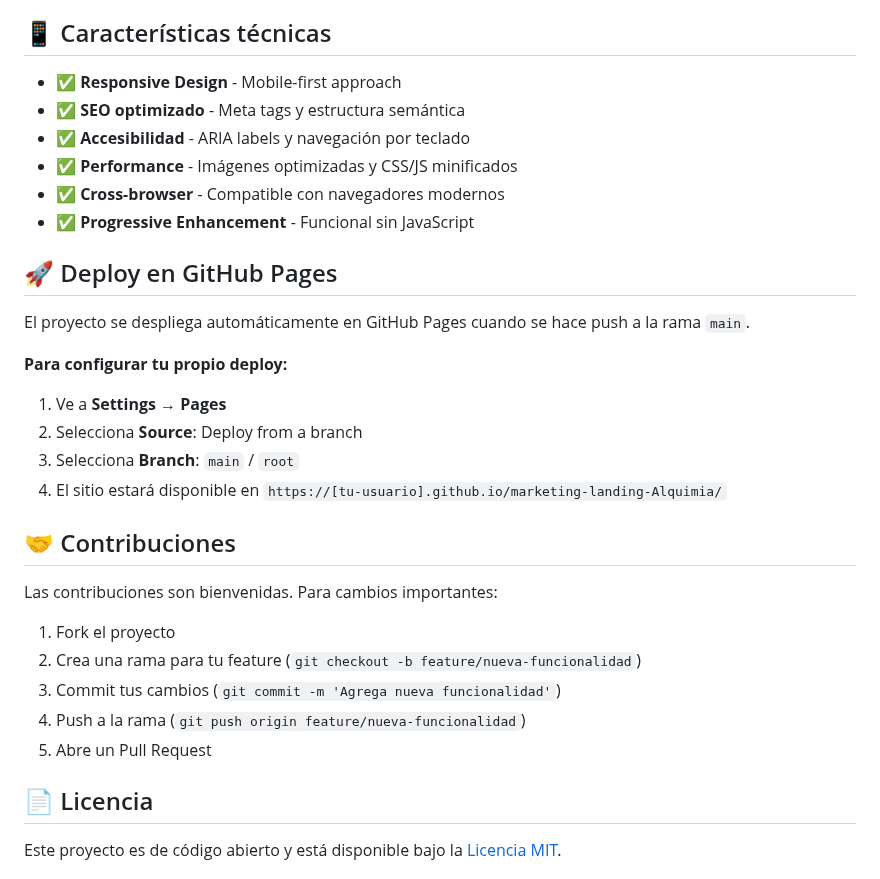
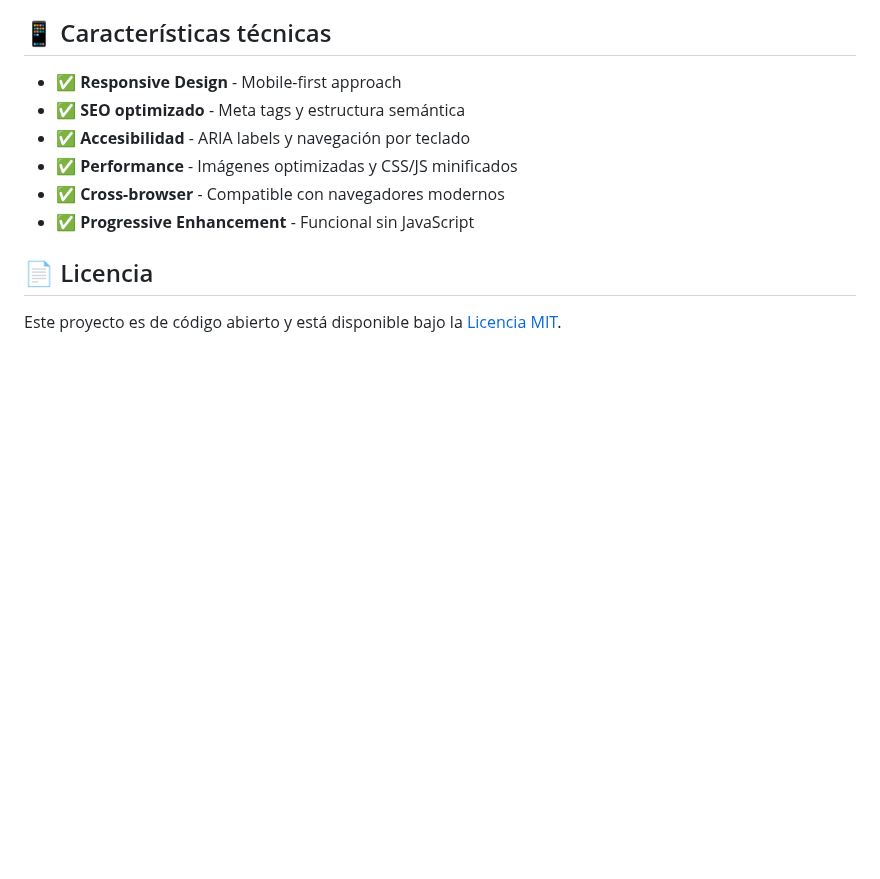
Before and after one commit to JavierMachadoo/marketing-landing-Alquimia, a Markdown page: README.md, the part around the change. GitHub-like rendering; blank space fills up the shorter version.

Commit message:
Remove GitHub Pages deploy and contribution sections

```diff
--- a/README.md
+++ b/README.md
@@ -124,25 +124,6 @@ Luego abre `http://localhost:8000` en tu navegador.
 - ✅ **Cross-browser** - Compatible con navegadores modernos
 - ✅ **Progressive Enhancement** - Funcional sin JavaScript
 
-## 🚀 Deploy en GitHub Pages
-
-El proyecto se despliega automáticamente en GitHub Pages cuando se hace push a la rama `main`.
-
-**Para configurar tu propio deploy:**
-1. Ve a **Settings** → **Pages**
-2. Selecciona **Source**: Deploy from a branch
-3. Selecciona **Branch**: `main` / `root`
-4. El sitio estará disponible en `https://[tu-usuario].github.io/marketing-landing-Alquimia/`
-
-## 🤝 Contribuciones
-
-Las contribuciones son bienvenidas. Para cambios importantes:
-
-1. Fork el proyecto
-2. Crea una rama para tu feature (`git checkout -b feature/nueva-funcionalidad`)
-3. Commit tus cambios (`git commit -m 'Agrega nueva funcionalidad'`)
-4. Push a la rama (`git push origin feature/nueva-funcionalidad`)
-5. Abre un Pull Request
 
 ## 📄 Licencia
 
```
